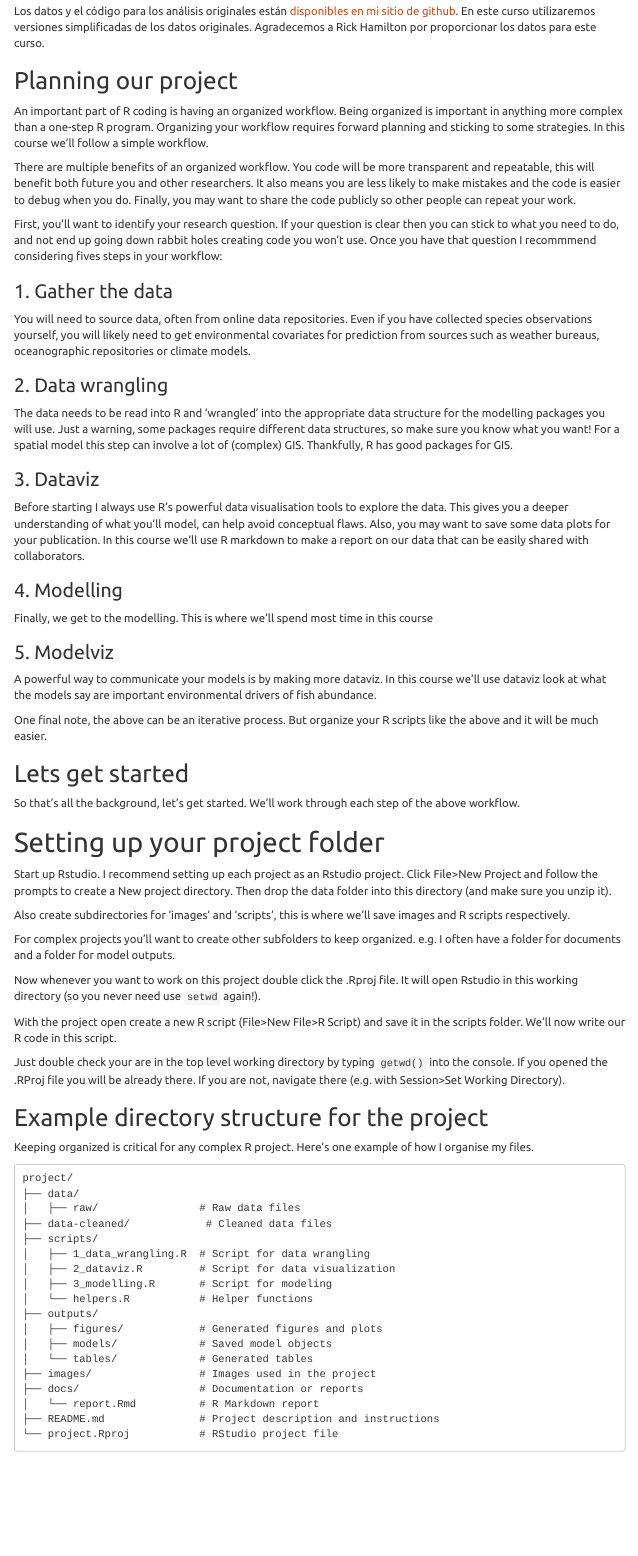
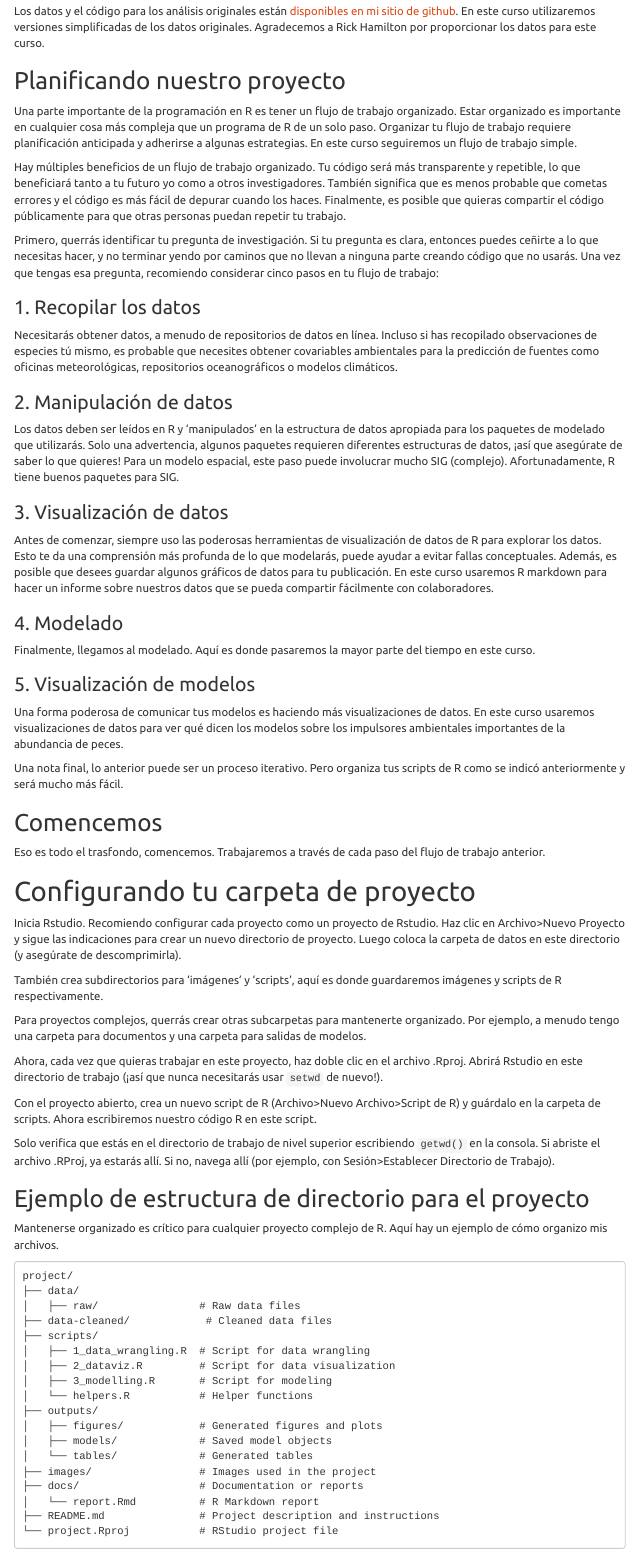
Before and after one commit to cbrown5/predictive-ecological-models, an R Markdown document (modelos-ecologicos-predictivos-en-espanol.Rmd): the page in a window 1100 px wide, from 2400 px down. Rendered offline with R 4.5, knitr and Pandoc, with nearby package versions; menus at the side of the page are left out.

Commit message:
fix one section

````diff
--- a/modelos-ecologicos-predictivos-en-espanol.Rmd
+++ b/modelos-ecologicos-predictivos-en-espanol.Rmd
@@ -111,58 +111,57 @@ En este curso, primero preguntaremos si la presencia de reclutas de peces loro d
 
 Los datos y el código para los análisis originales están [disponibles en mi sitio de github](https://github.com/cbrown5/BenthicLatent). En este curso utilizaremos versiones simplificadas de los datos originales. Agradecemos a Rick Hamilton por proporcionar los datos para este curso.
 
-## Planning our project
+## Planificando nuestro proyecto
 
-An important part of R coding is having an organized workflow. Being organized is important in anything more complex than a one-step R program. Organizing your workflow requires forward planning and sticking to some strategies. In this course we'll follow a simple workflow.
+Una parte importante de la programación en R es tener un flujo de trabajo organizado. Estar organizado es importante en cualquier cosa más compleja que un programa de R de un solo paso. Organizar tu flujo de trabajo requiere planificación anticipada y adherirse a algunas estrategias. En este curso seguiremos un flujo de trabajo simple.
 
-There are multiple benefits of an organized workflow. You code will be more transparent and repeatable, this will benefit both future you and other researchers. It also means you are less likely to make mistakes and the code is easier to debug when you do. Finally, you may want to share the code publicly so other people can repeat your work.
+Hay múltiples beneficios de un flujo de trabajo organizado. Tu código será más transparente y repetible, lo que beneficiará tanto a tu futuro yo como a otros investigadores. También significa que es menos probable que cometas errores y el código es más fácil de depurar cuando los haces. Finalmente, es posible que quieras compartir el código públicamente para que otras personas puedan repetir tu trabajo.
 
-First, you'll want to identify your research question. If your question is clear then you can stick to what you need to do, and not end up going down rabbit holes creating code you won't use. Once you have that question I recommmend considering fives steps in your workflow:
+Primero, querrás identificar tu pregunta de investigación. Si tu pregunta es clara, entonces puedes ceñirte a lo que necesitas hacer, y no terminar yendo por caminos que no llevan a ninguna parte creando código que no usarás. Una vez que tengas esa pregunta, recomiendo considerar cinco pasos en tu flujo de trabajo:
 
-### 1. Gather the data
+### 1. Recopilar los datos
 
-You will need to source data, often from online data repositories. Even if you have collected species observations yourself, you will likely need to get environmental covariates for prediction from sources such as weather bureaus, oceanographic repositories or climate models.
+Necesitarás obtener datos, a menudo de repositorios de datos en línea. Incluso si has recopilado observaciones de especies tú mismo, es probable que necesites obtener covariables ambientales para la predicción de fuentes como oficinas meteorológicas, repositorios oceanográficos o modelos climáticos.
 
-### 2. Data wrangling
+### 2. Manipulación de datos
 
-The data needs to be read into R and 'wrangled' into the appropriate data structure for the modelling packages you will use. Just a warning, some packages require different data structures, so make sure you know what you want! For a spatial model this step can involve a lot of (complex) GIS. Thankfully, R has good packages for GIS.
+Los datos deben ser leídos en R y 'manipulados' en la estructura de datos apropiada para los paquetes de modelado que utilizarás. Solo una advertencia, algunos paquetes requieren diferentes estructuras de datos, ¡así que asegúrate de saber lo que quieres! Para un modelo espacial, este paso puede involucrar mucho SIG (complejo). Afortunadamente, R tiene buenos paquetes para SIG.
 
-### 3. Dataviz
+### 3. Visualización de datos
 
-Before starting I always use R's powerful data visualisation tools to explore the data. This gives you a deeper understanding of what you'll model, can help avoid conceptual flaws. Also, you may want to save some data plots for your publication. In this course we'll use R markdown to make a report on our data that can be easily shared with collaborators.
+Antes de comenzar, siempre uso las poderosas herramientas de visualización de datos de R para explorar los datos. Esto te da una comprensión más profunda de lo que modelarás, puede ayudar a evitar fallas conceptuales. Además, es posible que desees guardar algunos gráficos de datos para tu publicación. En este curso usaremos R markdown para hacer un informe sobre nuestros datos que se pueda compartir fácilmente con colaboradores.
 
-### 4. Modelling
+### 4. Modelado
 
-Finally, we get to the modelling. This is where we'll spend most time in this course
+Finalmente, llegamos al modelado. Aquí es donde pasaremos la mayor parte del tiempo en este curso.
 
+### 5. Visualización de modelos
 
-### 5. Modelviz
+Una forma poderosa de comunicar tus modelos es haciendo más visualizaciones de datos. En este curso usaremos visualizaciones de datos para ver qué dicen los modelos sobre los impulsores ambientales importantes de la abundancia de peces.
 
-A powerful way to communicate your models is by making more dataviz. In this course we'll use dataviz look at what the models say are important environmental drivers of fish abundance.
+Una nota final, lo anterior puede ser un proceso iterativo. Pero organiza tus scripts de R como se indicó anteriormente y será mucho más fácil.
 
-One final note, the above can be an iterative process. But organize your R scripts like the above and it will be much easier.
+## Comencemos
 
-## Lets get started
+Eso es todo el trasfondo, comencemos. Trabajaremos a través de cada paso del flujo de trabajo anterior.
 
-So that's all the background, let's get started. We'll work through each step of the above workflow.
+# Configurando tu carpeta de proyecto
 
-# Setting up your project folder
+Inicia Rstudio. Recomiendo configurar cada proyecto como un proyecto de Rstudio. Haz clic en Archivo>Nuevo Proyecto y sigue las indicaciones para crear un nuevo directorio de proyecto. Luego coloca la carpeta de datos en este directorio (y asegúrate de descomprimirla).
 
-Start up Rstudio. I recommend setting up each project as an Rstudio project. Click File>New Project and follow the prompts to create a New project directory. Then drop the data folder into this directory (and make sure you unzip it).
+También crea subdirectorios para 'imágenes' y 'scripts', aquí es donde guardaremos imágenes y scripts de R respectivamente.
 
-Also create subdirectories for 'images' and 'scripts', this is where we'll save images and R scripts respectively.
+Para proyectos complejos, querrás crear otras subcarpetas para mantenerte organizado. Por ejemplo, a menudo tengo una carpeta para documentos y una carpeta para salidas de modelos.
 
-For complex projects you'll want to create other subfolders to keep organized. e.g. I often have a folder for documents and a folder for model outputs.
+Ahora, cada vez que quieras trabajar en este proyecto, haz doble clic en el archivo .Rproj. Abrirá Rstudio en este directorio de trabajo (¡así que nunca necesitarás usar `setwd` de nuevo!).
 
-Now whenever you want to work on this project double click the .Rproj file. It will open Rstudio in this working directory (so you never need use `setwd` again!).
+Con el proyecto abierto, crea un nuevo script de R (Archivo>Nuevo Archivo>Script de R) y guárdalo en la carpeta de scripts. Ahora escribiremos nuestro código R en este script.
 
-With the project open create a new R script (File>New File>R Script) and save it in the scripts folder. We'll now write our R code in this script.
+Solo verifica que estás en el directorio de trabajo de nivel superior escribiendo `getwd()` en la consola. Si abriste el archivo .RProj, ya estarás allí. Si no, navega allí (por ejemplo, con Sesión>Establecer Directorio de Trabajo).
 
-Just double check your are in the top level working directory by typing `getwd()` into the console. If you opened the .RProj file you will be already there. If you are not, navigate there (e.g. with Session>Set Working Directory).
+## Ejemplo de estructura de directorio para el proyecto
 
-## Example directory structure for the project
-
-Keeping organized is critical for any complex R project. Here's one example of how I organise my files.
+Mantenerse organizado es crítico para cualquier proyecto complejo de R. Aquí hay un ejemplo de cómo organizo mis archivos.
 
 ```
 project/
````
